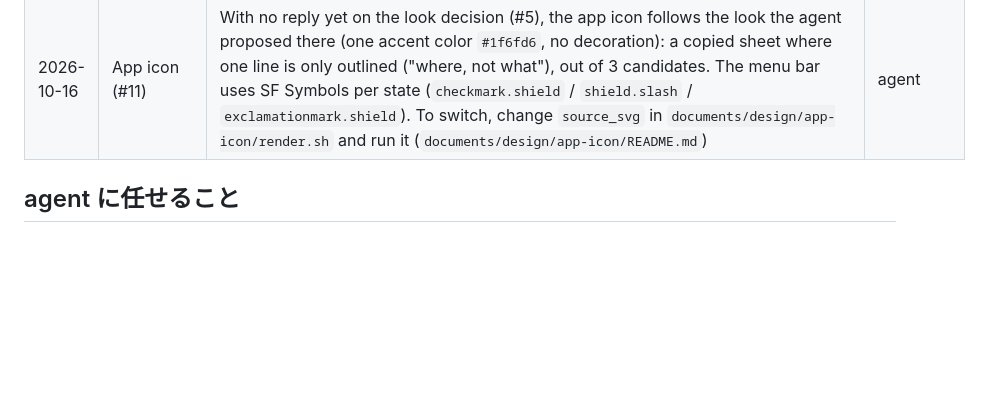
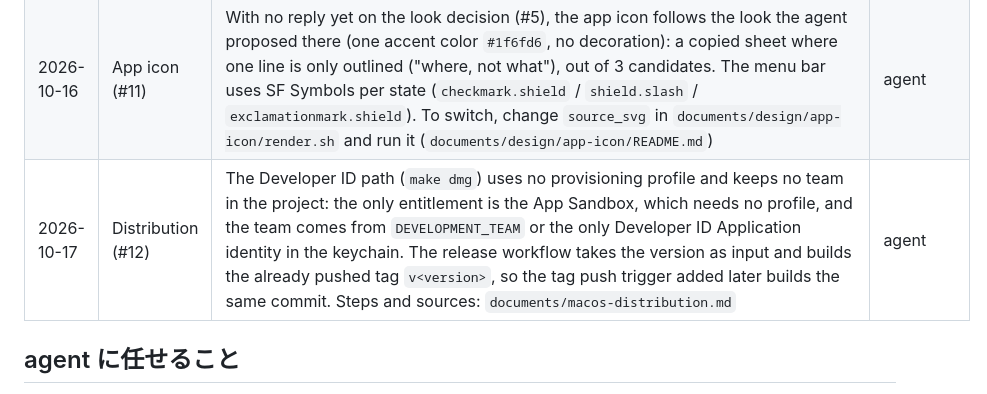
Before and after one commit to bannzai/pastecheck, a Markdown page: documents/DIRECTION.md, the part around the change. GitHub-like rendering; blank space fills up the shorter version.

```diff
--- a/documents/DIRECTION.md
+++ b/documents/DIRECTION.md
@@ -75,6 +75,7 @@ Candidates (not in the MVP. Whether to add them is decided on a decision date or
 | 2026-10-12 | Image OCR (#9) | The "Text inside images (OCR)" switch is the `UserDefaults` key `detectsTextInImages`, on when unset (OCR is an MVP feature, and the switch is for turning it off). The menu row that changes it is left to the menu bar settings issue (#10) | agent |
 | 2026-10-12 | Image OCR (#9) | Replaces the row above about inspecting only the text: when the clipboard holds both text and an image, inspect both and show one warning that covers both ("..., also in the copied image"). The app that receives the paste picks which one it reads, and PasteCheck cannot know which at copy time, so skipping either could miss the one that gets pasted. With an image, the warning waits for OCR so that one copy still gives one warning | bannzai (PR #17 review) |
 | 2026-10-16 | App icon (#11) | With no reply yet on the look decision (#5), the app icon follows the look the agent proposed there (one accent color `#1f6fd6`, no decoration): a copied sheet where one line is only outlined ("where, not what"), out of 3 candidates. The menu bar uses SF Symbols per state (`checkmark.shield` / `shield.slash` / `exclamationmark.shield`). To switch, change `source_svg` in `documents/design/app-icon/render.sh` and run it (`documents/design/app-icon/README.md`) | agent |
+| 2026-10-17 | Distribution (#12) | The Developer ID path (`make dmg`) uses no provisioning profile and keeps no team in the project: the only entitlement is the App Sandbox, which needs no profile, and the team comes from `DEVELOPMENT_TEAM` or the only Developer ID Application identity in the keychain. The release workflow takes the version as input and builds the already pushed tag `v<version>`, so the tag push trigger added later builds the same commit. Steps and sources: `documents/macos-distribution.md` | agent |
 
 ## agent に任せること
 
```
Also changed, not shown: documents/macos-distribution.md (added, +139 -0 lines).
